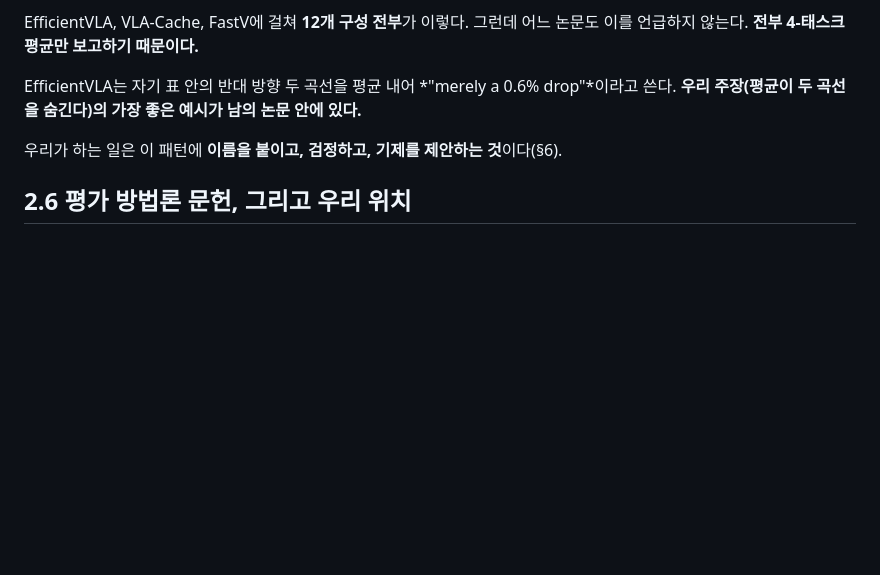
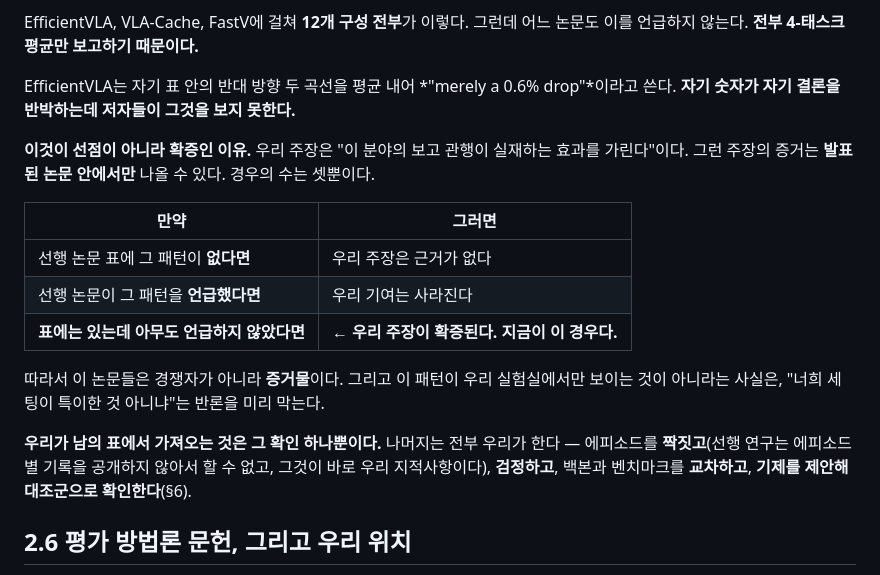
Before and after one commit to trillion-boy/BiVLA, a Markdown page: experiments/Report.md, the part around the change. Drawn GitHub-style; blank space fills up the shorter version.

Commit message:
Say why the pattern being in others' tables confirms us rather than scoops us
The earlier wording -- "the best example of our claim is inside someone else's
paper" -- reads as though prior work got there first. It did not. They printed
the two opposing curves and then averaged them, and the averaging is why they
did not see it.

The distinction matters enough to spell out: a claim that the field's reporting
practice hides real effects can only be evidenced from published papers, so
finding the pattern present-but-unremarked in three of them is the confirming
case, not the losing one. State the three possibilities as a table, and be
explicit that the only thing taken from their tables is that the split is not
peculiar to our lab -- the pairing, the test, the crossing, and the mechanism
are all ours, and the pairing is something they cannot do because they publish
no per-episode records.

Co-Authored-By: Claude Opus 5 <noreply@anthropic.com>
Claude-Session: https://claude.ai/code/session_011USoCwMtkSq1wKhwTPjNT9

```diff
--- a/experiments/Report.md
+++ b/experiments/Report.md
@@ -312,11 +312,27 @@ EfficientVLA, VLA-Cache, FastV에 걸쳐 **12개 구성 전부**가 이렇다.
 논문도 이를 언급하지 않는다. **전부 4-태스크 평균만 보고하기 때문이다.**
 
 EfficientVLA는 자기 표 안의 반대 방향 두 곡선을 평균 내어 *"merely a 0.6%
-drop"*이라고 쓴다. **우리 주장(평균이 두 곡선을 숨긴다)의 가장 좋은 예시가 남의
-논문 안에 있다.**
+drop"*이라고 쓴다. **자기 숫자가 자기 결론을 반박하는데 저자들이 그것을 보지
+못한다.**
 
-우리가 하는 일은 이 패턴에 **이름을 붙이고, 검정하고, 기제를 제안하는
-것**이다(§6).
+**이것이 선점이 아니라 확증인 이유.** 우리 주장은 "이 분야의 보고 관행이
+실재하는 효과를 가린다"이다. 그런 주장의 증거는 **발표된 논문 안에서만** 나올 수
+있다. 경우의 수는 셋뿐이다.
+
+| 만약 | 그러면 |
+|---|---|
+| 선행 논문 표에 그 패턴이 **없다면** | 우리 주장은 근거가 없다 |
+| 선행 논문이 그 패턴을 **언급했다면** | 우리 기여는 사라진다 |
+| **표에는 있는데 아무도 언급하지 않았다면** | ← **우리 주장이 확증된다. 지금이 이 경우다.** |
+
+따라서 이 논문들은 경쟁자가 아니라 **증거물**이다. 그리고 이 패턴이 우리
+실험실에서만 보이는 것이 아니라는 사실은, "너희 세팅이 특이한 것 아니냐"는
+반론을 미리 막는다.
+
+**우리가 남의 표에서 가져오는 것은 그 확인 하나뿐이다.** 나머지는 전부 우리가
+한다 — 에피소드를 **짝짓고**(선행 연구는 에피소드별 기록을 공개하지 않아서 할
+수 없고, 그것이 바로 우리 지적사항이다), **검정하고**, 백본과 벤치마크를
+**교차하고**, **기제를 제안해 대조군으로 확인한다**(§6).
 
 ## 2.6 평가 방법론 문헌, 그리고 우리 위치
 
```
